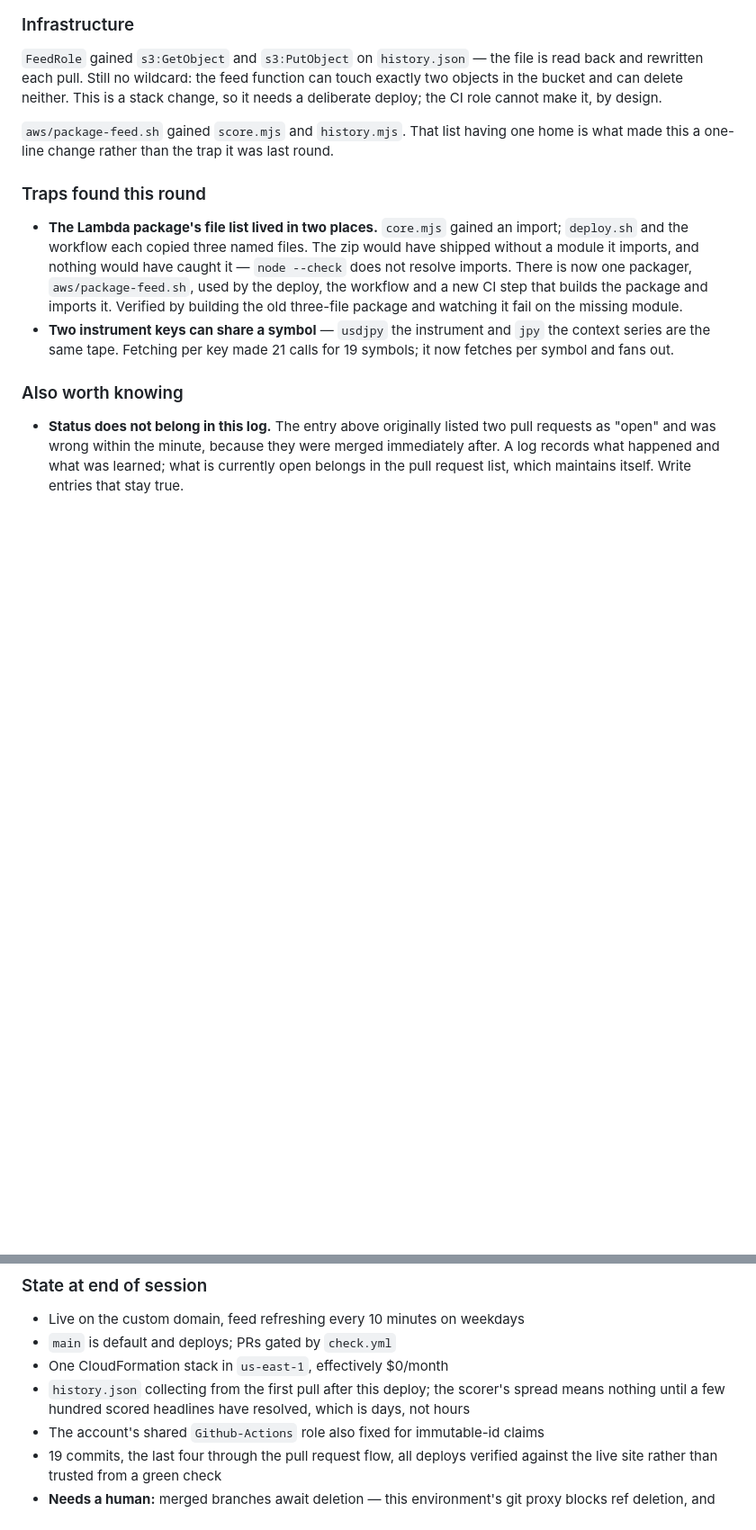
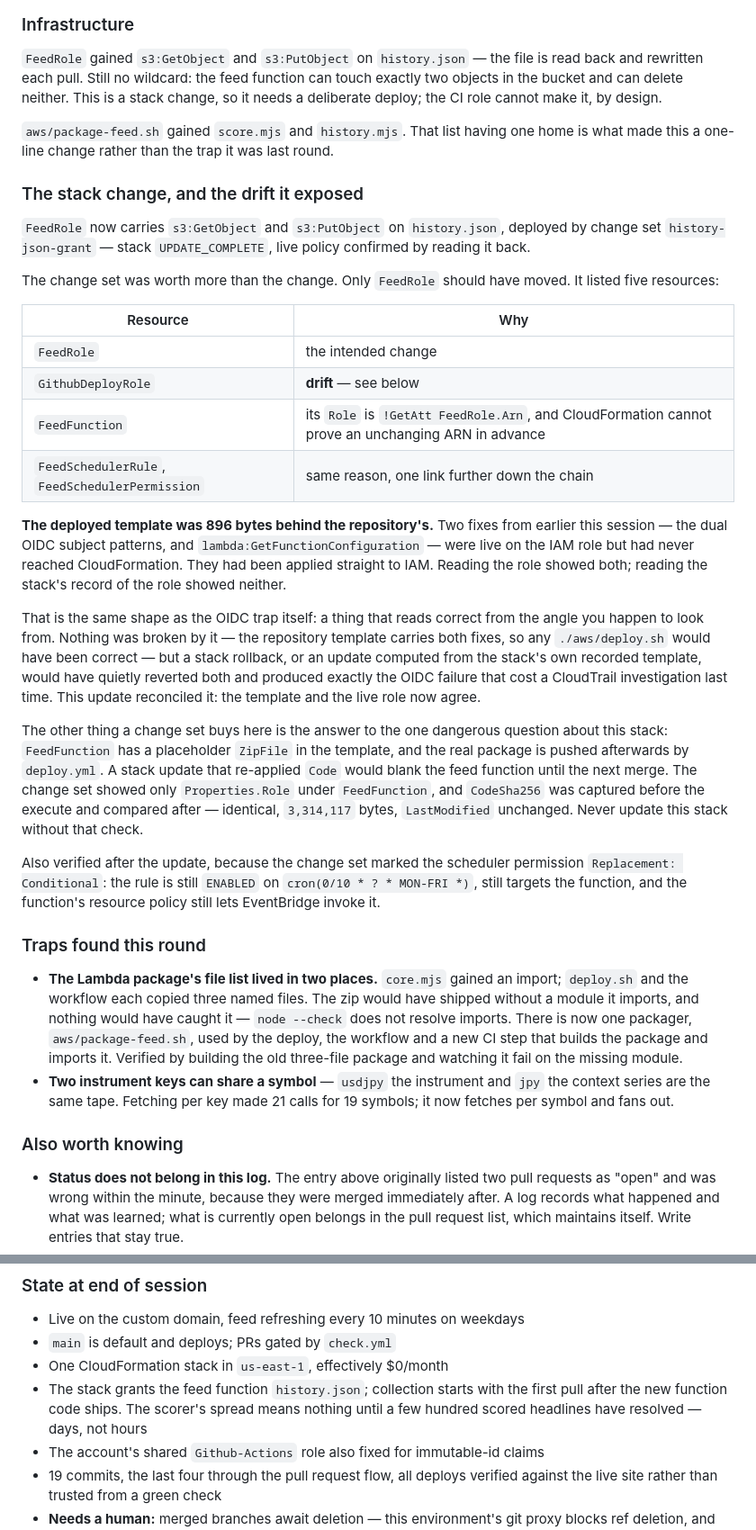
Before and after one commit to dsmith39/trading-news, a Markdown page: SESSIONS.md, 2 parts joined by grey strips. Shown at 90% size. Drawn GitHub-style; blank space fills up the shorter version.

Commit message:
Deploy the history.json grant, and record the drift it found
FeedRole now carries s3:GetObject and s3:PutObject on history.json, applied
through change set history-json-grant; stack UPDATE_COMPLETE and the live
policy read back to confirm it.

The change set was worth more than the change. Only FeedRole should have
moved, and it listed GithubDeployRole too: the deployed template was 896
bytes behind this repository's, because the dual OIDC subject patterns and
lambda:GetFunctionConfiguration had been applied straight to IAM and never
through CloudFormation. The role read correct; the stack's record of it did
not. Nothing was broken by that — the template here carries both fixes —
but a rollback, or an update computed from the stack's own recorded
template, would have reverted them and reproduced the OIDC failure that
cost a CloudTrail investigation. This update reconciled it.

The dangerous question about this stack is whether an update re-applies
FeedFunction's placeholder ZipFile, which would blank the feed until the
next merge. The change set showed only Properties.Role under FeedFunction,
and CodeSha256 was captured before the execute and compared after —
identical, LastModified unchanged. The scheduler rule, its target and the
function's resource policy were re-read too, since the permission was
marked Replacement: Conditional. Both checks are now in CLAUDE.md's traps.

Co-Authored-By: Claude Opus 5 <noreply@anthropic.com>
Claude-Session: https://claude.ai/code/session_01AWMuSnsXejB9wx96ATMDyy

```diff
--- a/SESSIONS.md
+++ b/SESSIONS.md
@@ -224,6 +224,50 @@ change, so it needs a deliberate deploy; the CI role cannot make it, by design.
 `aws/package-feed.sh` gained `score.mjs` and `history.mjs`. That list having one
 home is what made this a one-line change rather than the trap it was last round.
 
+### The stack change, and the drift it exposed
+
+`FeedRole` now carries `s3:GetObject` and `s3:PutObject` on `history.json`,
+deployed by change set `history-json-grant` — stack `UPDATE_COMPLETE`, live
+policy confirmed by reading it back.
+
+The change set was worth more than the change. Only `FeedRole` should have
+moved. It listed five resources:
+
+| Resource | Why |
+|---|---|
+| `FeedRole` | the intended change |
+| `GithubDeployRole` | **drift** — see below |
+| `FeedFunction` | its `Role` is `!GetAtt FeedRole.Arn`, and CloudFormation cannot prove an unchanging ARN in advance |
+| `FeedSchedulerRule`, `FeedSchedulerPermission` | same reason, one link further down the chain |
+
+**The deployed template was 896 bytes behind the repository's.** Two fixes from
+earlier this session — the dual OIDC subject patterns, and
+`lambda:GetFunctionConfiguration` — were live on the IAM role but had never
+reached CloudFormation. They had been applied straight to IAM. Reading the role
+showed both; reading the stack's record of the role showed neither.
+
+That is the same shape as the OIDC trap itself: a thing that reads correct from
+the angle you happen to look from. Nothing was broken by it — the repository
+template carries both fixes, so any `./aws/deploy.sh` would have been correct —
+but a stack rollback, or an update computed from the stack's own recorded
+template, would have quietly reverted both and produced exactly the OIDC failure
+that cost a CloudTrail investigation last time. This update reconciled it: the
+template and the live role now agree.
+
+The other thing a change set buys here is the answer to the one dangerous
+question about this stack: `FeedFunction` has a placeholder `ZipFile` in the
+template, and the real package is pushed afterwards by `deploy.yml`. A stack
+update that re-applied `Code` would blank the feed function until the next
+merge. The change set showed only `Properties.Role` under `FeedFunction`, and
+`CodeSha256` was captured before the execute and compared after — identical,
+`3,314,117` bytes, `LastModified` unchanged. Never update this stack without
+that check.
+
+Also verified after the update, because the change set marked the scheduler
+permission `Replacement: Conditional`: the rule is still `ENABLED` on
+`cron(0/10 * ? * MON-FRI *)`, still targets the function, and the function's
+resource policy still lets EventBridge invoke it.
+
 ### Traps found this round
 
 - **The Lambda package's file list lived in two places.** `core.mjs` gained an
@@ -256,9 +300,9 @@ home is what made this a one-line change rather than the trap it was last round.
 - Live on the custom domain, feed refreshing every 10 minutes on weekdays
 - `main` is default and deploys; PRs gated by `check.yml`
 - One CloudFormation stack in `us-east-1`, effectively $0/month
-- `history.json` collecting from the first pull after this deploy; the scorer's
-  spread means nothing until a few hundred scored headlines have resolved, which
-  is days, not hours
+- The stack grants the feed function `history.json`; collection starts with the
+  first pull after the new function code ships. The scorer's spread means
+  nothing until a few hundred scored headlines have resolved — days, not hours
 - The account's shared `Github-Actions` role also fixed for immutable-id claims
 - 19 commits, the last four through the pull request flow, all deploys verified
   against the live site rather than trusted from a green check
```
Also changed, not shown: CLAUDE.md (+9 -0 lines).
